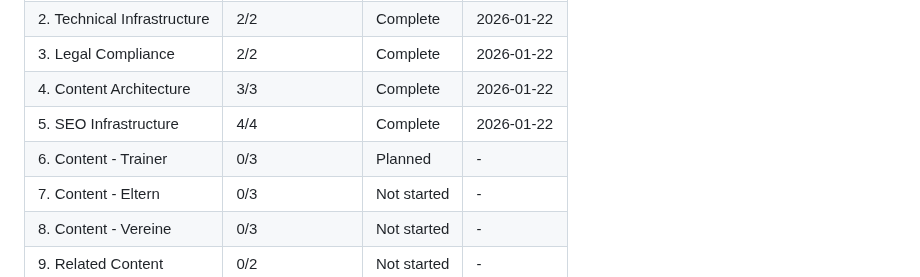
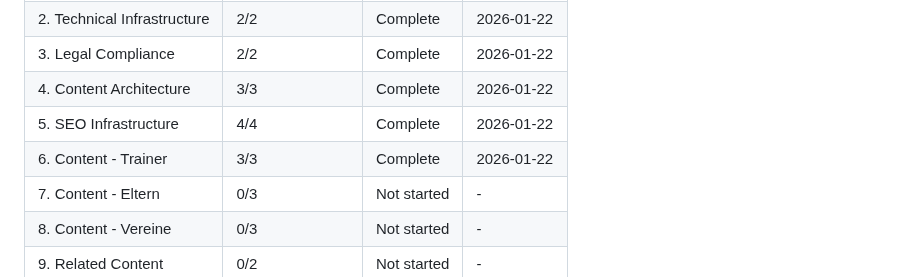
Before and after one commit to holyMakkaroni/bambini-fussball-de, a Markdown page: .planning/ROADMAP.md, the part around one of its changes. GitHub-like rendering.

```diff
--- a/.planning/ROADMAP.md
+++ b/.planning/ROADMAP.md
@@ -217,7 +217,7 @@ Phases execute in numeric order: 1 -> 2 -> 3 -> ... -> 11
 | 3. Legal Compliance | 2/2 | Complete | 2026-01-22 |
 | 4. Content Architecture | 3/3 | Complete | 2026-01-22 |
 | 5. SEO Infrastructure | 4/4 | Complete | 2026-01-22 |
-| 6. Content - Trainer | 0/3 | Planned | - |
+| 6. Content - Trainer | 3/3 | Complete | 2026-01-22 |
 | 7. Content - Eltern | 0/3 | Not started | - |
 | 8. Content - Vereine | 0/3 | Not started | - |
 | 9. Related Content | 0/2 | Not started | - |
```
Also changed, not shown: other parts of .planning/ROADMAP.md (+4 -4 lines), .planning/STATE.md (+6 -6 lines), 1 other file.
